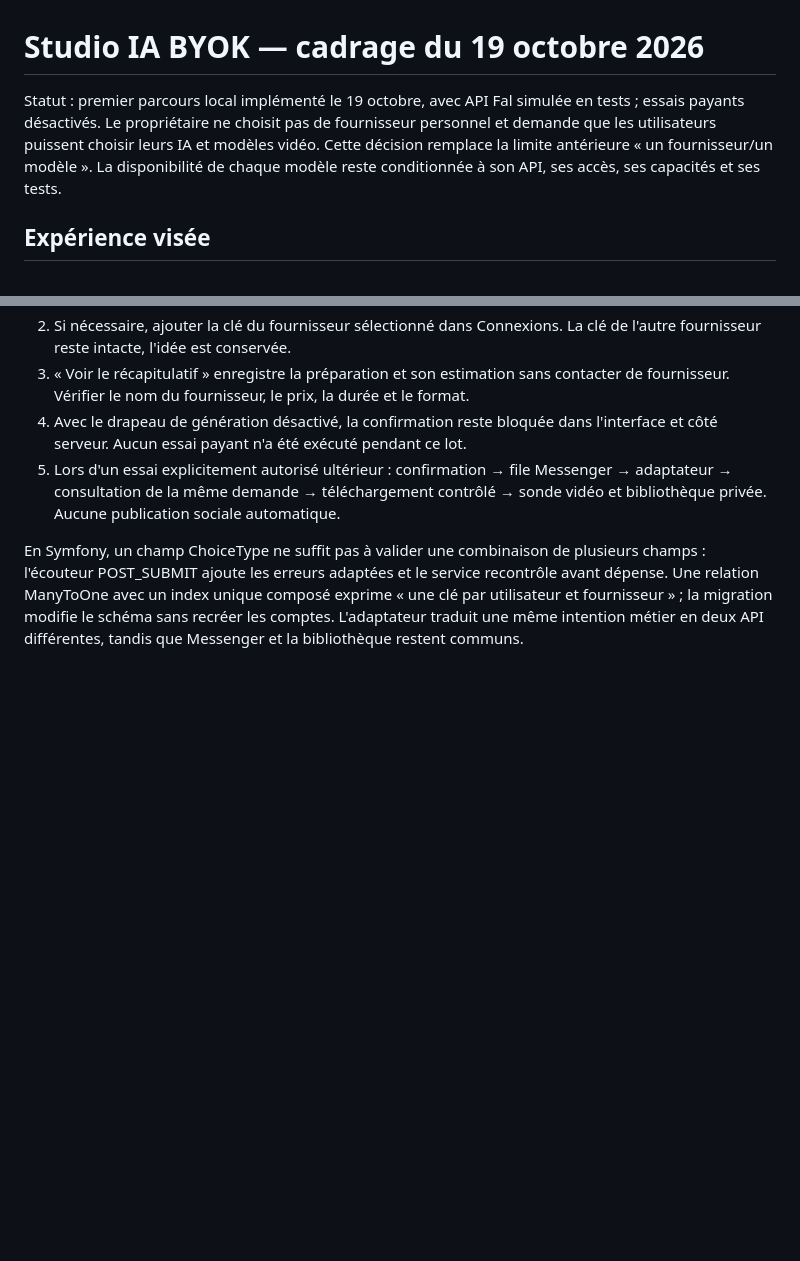
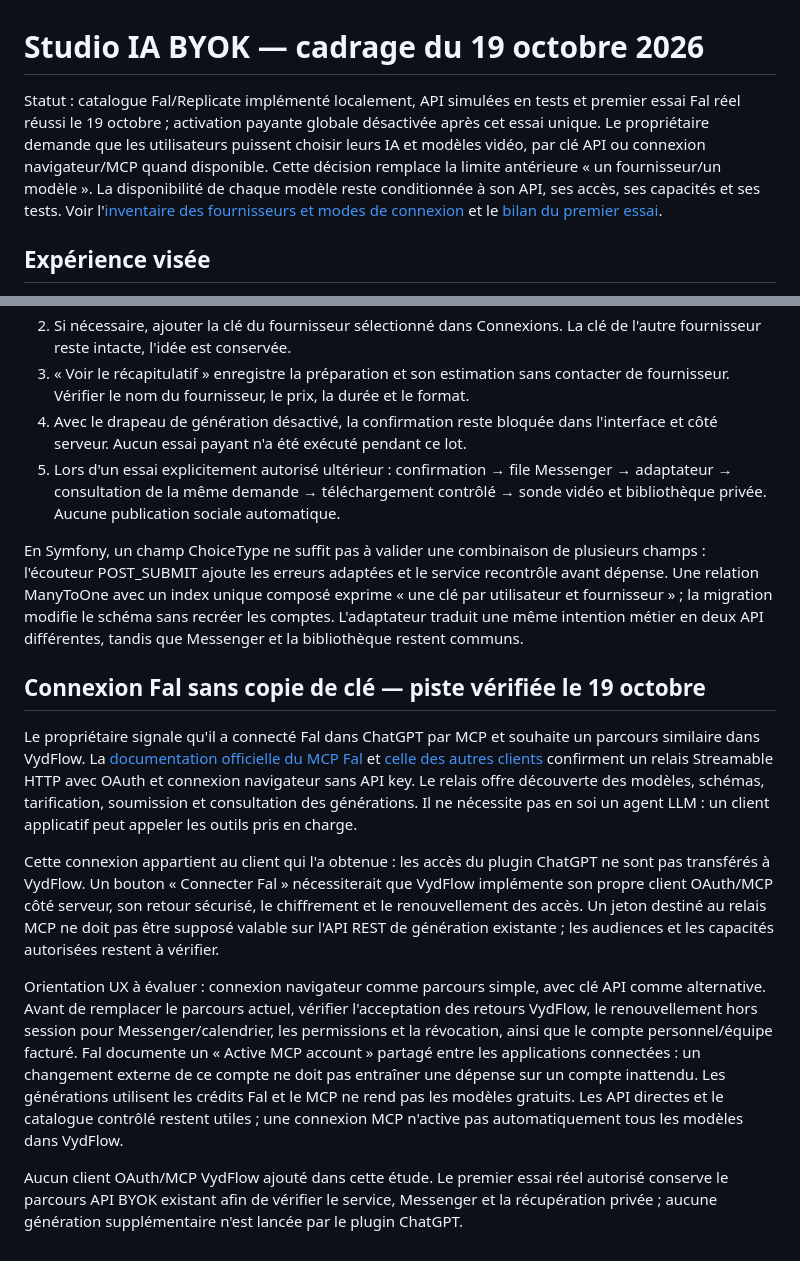
Before and after one commit to Piqzaa/ShortFlow, a Markdown page: docs/studio-ia.md, 2 parts joined by grey strips. Rendered like a GitHub page; blank space fills up the shorter version.

Commit message:
docs(ia): cadrer les fournisseurs et connexions API MCP

```diff
--- a/docs/studio-ia.md
+++ b/docs/studio-ia.md
@@ -1,6 +1,6 @@
 # Studio IA BYOK — cadrage du 19 octobre 2026
 
-Statut : premier parcours local implémenté le 19 octobre, avec API Fal simulée en tests ; essais payants désactivés. Le propriétaire ne choisit pas de fournisseur personnel et demande que les utilisateurs puissent choisir leurs IA et modèles vidéo. Cette décision remplace la limite antérieure « un fournisseur/un modèle ». La disponibilité de chaque modèle reste conditionnée à son API, ses accès, ses capacités et ses tests.
+Statut : catalogue Fal/Replicate implémenté localement, API simulées en tests et premier essai Fal réel réussi le 19 octobre ; activation payante globale désactivée après cet essai unique. Le propriétaire demande que les utilisateurs puissent choisir leurs IA et modèles vidéo, par clé API ou connexion navigateur/MCP quand disponible. Cette décision remplace la limite antérieure « un fournisseur/un modèle ». La disponibilité de chaque modèle reste conditionnée à son API, ses accès, ses capacités et ses tests. Voir l'[inventaire des fournisseurs et modes de connexion](fournisseurs-video-ia.md) et le [bilan du premier essai](ia-premier-essai.md).
 
 ## Expérience visée
 
@@ -121,3 +121,14 @@ Les calculs utilisent des microdollars entiers, puis un arrondi supérieur au ce
 5. Lors d'un essai explicitement autorisé ultérieur : confirmation → file Messenger → adaptateur → consultation de la même demande → téléchargement contrôlé → sonde vidéo et bibliothèque privée. Aucune publication sociale automatique.
 
 En Symfony, un champ ChoiceType ne suffit pas à valider une combinaison de plusieurs champs : l'écouteur POST_SUBMIT ajoute les erreurs adaptées et le service recontrôle avant dépense. Une relation ManyToOne avec un index unique composé exprime « une clé par utilisateur et fournisseur » ; la migration modifie le schéma sans recréer les comptes. L'adaptateur traduit une même intention métier en deux API différentes, tandis que Messenger et la bibliothèque restent communs.
+
+
+## Connexion Fal sans copie de clé — piste vérifiée le 19 octobre
+
+Le propriétaire signale qu'il a connecté Fal dans ChatGPT par MCP et souhaite un parcours similaire dans VydFlow. La [documentation officielle du MCP Fal](https://fal.ai/docs/documentation/setting-up/mcp) et [celle des autres clients](https://fal.ai/docs/documentation/setting-up/mcp/other-clients) confirment un relais Streamable HTTP avec OAuth et connexion navigateur sans API key. Le relais offre découverte des modèles, schémas, tarification, soumission et consultation des générations. Il ne nécessite pas en soi un agent LLM : un client applicatif peut appeler les outils pris en charge.
+
+Cette connexion appartient au client qui l'a obtenue : les accès du plugin ChatGPT ne sont pas transférés à VydFlow. Un bouton « Connecter Fal » nécessiterait que VydFlow implémente son propre client OAuth/MCP côté serveur, son retour sécurisé, le chiffrement et le renouvellement des accès. Un jeton destiné au relais MCP ne doit pas être supposé valable sur l'API REST de génération existante ; les audiences et les capacités autorisées restent à vérifier.
+
+Orientation UX à évaluer : connexion navigateur comme parcours simple, avec clé API comme alternative. Avant de remplacer le parcours actuel, vérifier l'acceptation des retours VydFlow, le renouvellement hors session pour Messenger/calendrier, les permissions et la révocation, ainsi que le compte personnel/équipe facturé. Fal documente un « Active MCP account » partagé entre les applications connectées : un changement externe de ce compte ne doit pas entraîner une dépense sur un compte inattendu. Les générations utilisent les crédits Fal et le MCP ne rend pas les modèles gratuits. Les API directes et le catalogue contrôlé restent utiles ; une connexion MCP n'active pas automatiquement tous les modèles dans VydFlow.
+
+Aucun client OAuth/MCP VydFlow ajouté dans cette étude. Le premier essai réel autorisé conserve le parcours API BYOK existant afin de vérifier le service, Messenger et la récupération privée ; aucune génération supplémentaire n'est lancée par le plugin ChatGPT.
```
Also changed, not shown: docs/fournisseurs-video-ia.md (added, +84 -0 lines), docs/roadmap.md (+2 -2 lines).
